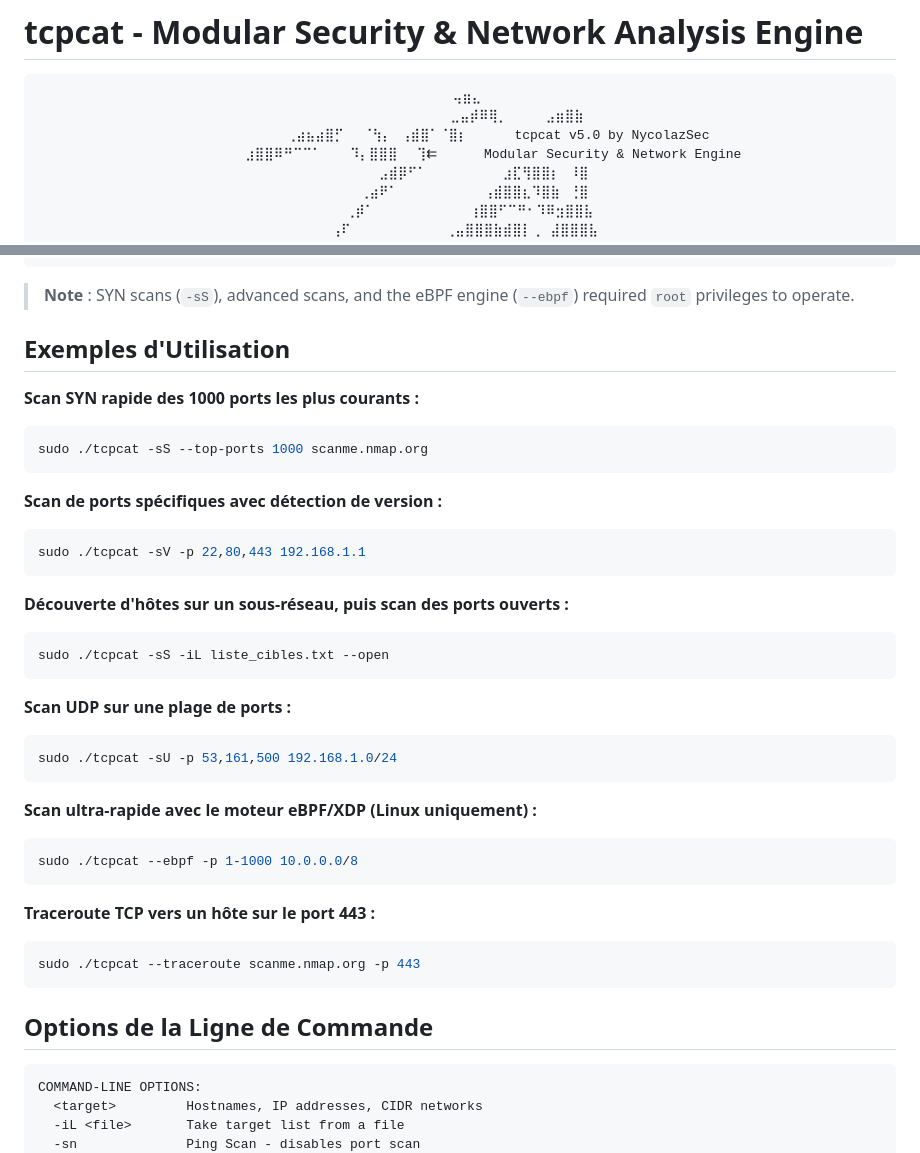
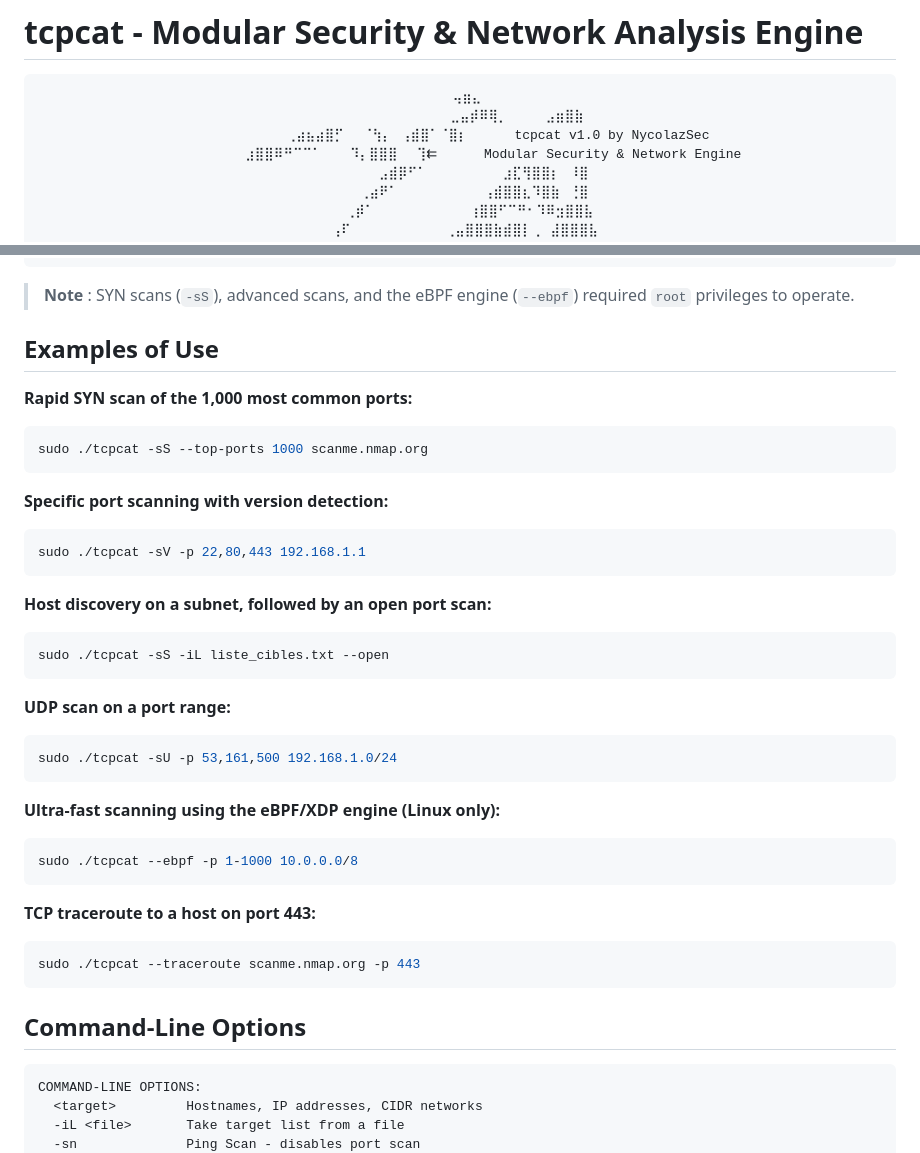
Before and after one commit to NycolazSec/tcpcat, a Markdown page: README.md, 2 parts joined by grey strips. GitHub-like rendering.

Commit message:
fix: Correct version number in README and update usage examples for clarity

````diff
--- a/README.md
+++ b/README.md
@@ -5,7 +5,7 @@
 ```
 ⠀⠀⠀⠀⠀⠀⠀⠀⠀⠀   ⠀⠀⢤⣶⣄⠀⠀⠀⠀⠀⠀⠀⠀⠀⠀⠀⠀⠀
 ⠀⠀⠀⠀⠀⠀⠀⠀⠀⠀⠀⠀⣀⣤⡾⠿⢿⡀⠀⠀⠀⠀⣠⣶⣿⣷
-⠀⠀⠀⠀⠀⠀⠀⠀⢀⣴⣦⣴⣿⡋⠀⠀⠈⢳⡄⠀⢠⣾⣿⠁⠈⣿⡆      tcpcat v5.0 by NycolazSec
+⠀⠀⠀⠀⠀⠀⠀⠀⢀⣴⣦⣴⣿⡋⠀⠀⠈⢳⡄⠀⢠⣾⣿⠁⠈⣿⡆      tcpcat v1.0 by NycolazSec
 ⠀⠀⠀⠀⠀⠀⠀⣰⣿⣿⠿⠛⠉⠉⠁⠀⠀⠀⠹⡄⣿⣿⣿⠀⠀⢹⇇      Modular Security & Network Engine
 ⠀⠀⠀⠀⠀⣠⣾⡿⠋⠁⠀⠀⠀⠀⠀⠀⠀⠀⣰⣏⢻⣿⣿⡆⠀⠸⣿
 ⠀⠀⠀⢀⣴⠟⠁⠀⠀⠀⠀⠀⠀⠀⠀⠀⢠⣾⣿⣿⣆⠹⣿⣷⠀⢘⣿
@@ -54,39 +54,39 @@ go install ./cmd/tcpcat
 
 > **Note** : SYN scans (`-sS`), advanced scans, and the eBPF engine (`--ebpf`) required `root` privileges to operate.
 
-## Exemples d'Utilisation
+## Examples of Use
 
-**Scan SYN rapide des 1000 ports les plus courants :**
+**Rapid SYN scan of the 1,000 most common ports:**
 ```bash
 sudo ./tcpcat -sS --top-ports 1000 scanme.nmap.org
 ```
 
-**Scan de ports spécifiques avec détection de version :**
+**Specific port scanning with version detection:**
 ```bash
 sudo ./tcpcat -sV -p 22,80,443 192.168.1.1
 ```
 
-**Découverte d'hôtes sur un sous-réseau, puis scan des ports ouverts :**
+**Host discovery on a subnet, followed by an open port scan:**
 ```bash
 sudo ./tcpcat -sS -iL liste_cibles.txt --open
 ```
 
-**Scan UDP sur une plage de ports :**
+**UDP scan on a port range:**
 ```bash
 sudo ./tcpcat -sU -p 53,161,500 192.168.1.0/24
 ```
 
-**Scan ultra-rapide avec le moteur eBPF/XDP (Linux uniquement) :**
+**Ultra-fast scanning using the eBPF/XDP engine (Linux only):**
 ```bash
 sudo ./tcpcat --ebpf -p 1-1000 10.0.0.0/8
 ```
 
-**Traceroute TCP vers un hôte sur le port 443 :**
+**TCP traceroute to a host on port 443:**
 ```bash
 sudo ./tcpcat --traceroute scanme.nmap.org -p 443
 ```
 
-## Options de la Ligne de Commande
+## Command-Line Options
 
 ```
 COMMAND-LINE OPTIONS:
````
